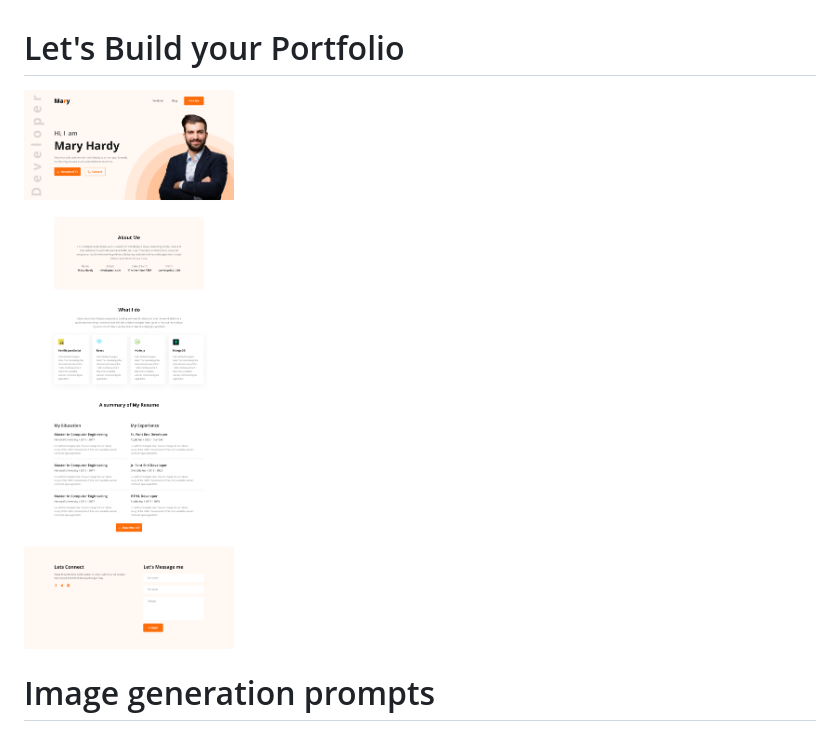
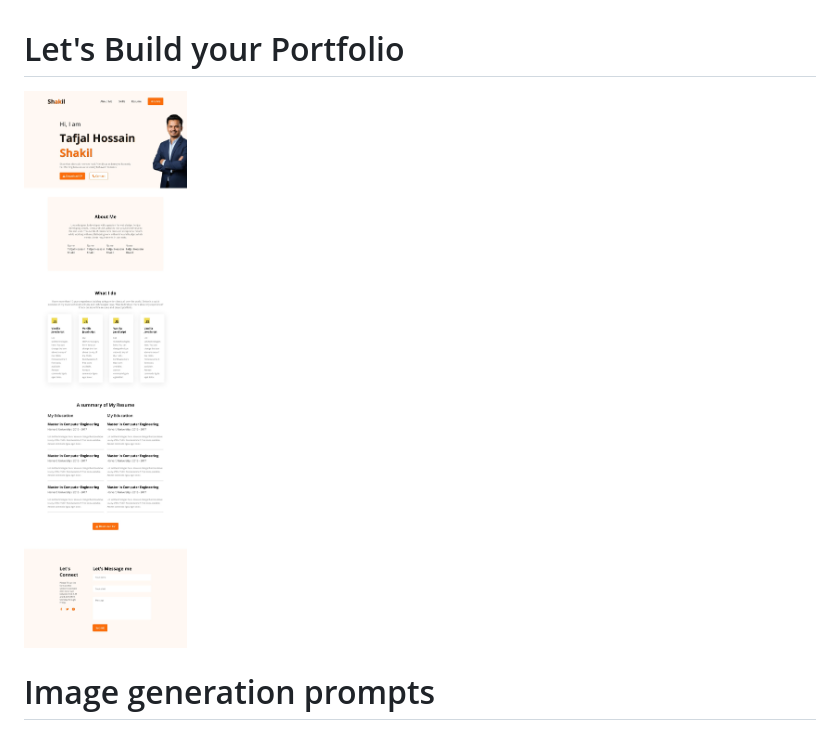
Before and after one commit to shakilkhan95/hero-dev-portfolio-project, a Markdown page: readme.md, the part around the change. Rendered like a GitHub page; pictures changed too: images/hero-dev-portfolio.jpg (added).

Commit message:
webpage 2 image

```diff
--- a/readme.md
+++ b/readme.md
@@ -1,5 +1,5 @@
 # Let's Build your Portfolio
-<img src="./portfolio.png">
+<img src="./images/hero-dev-portfolio.jpg">
 
 # Image generation prompts
 # Professional Studio Portrait Prompts
```
